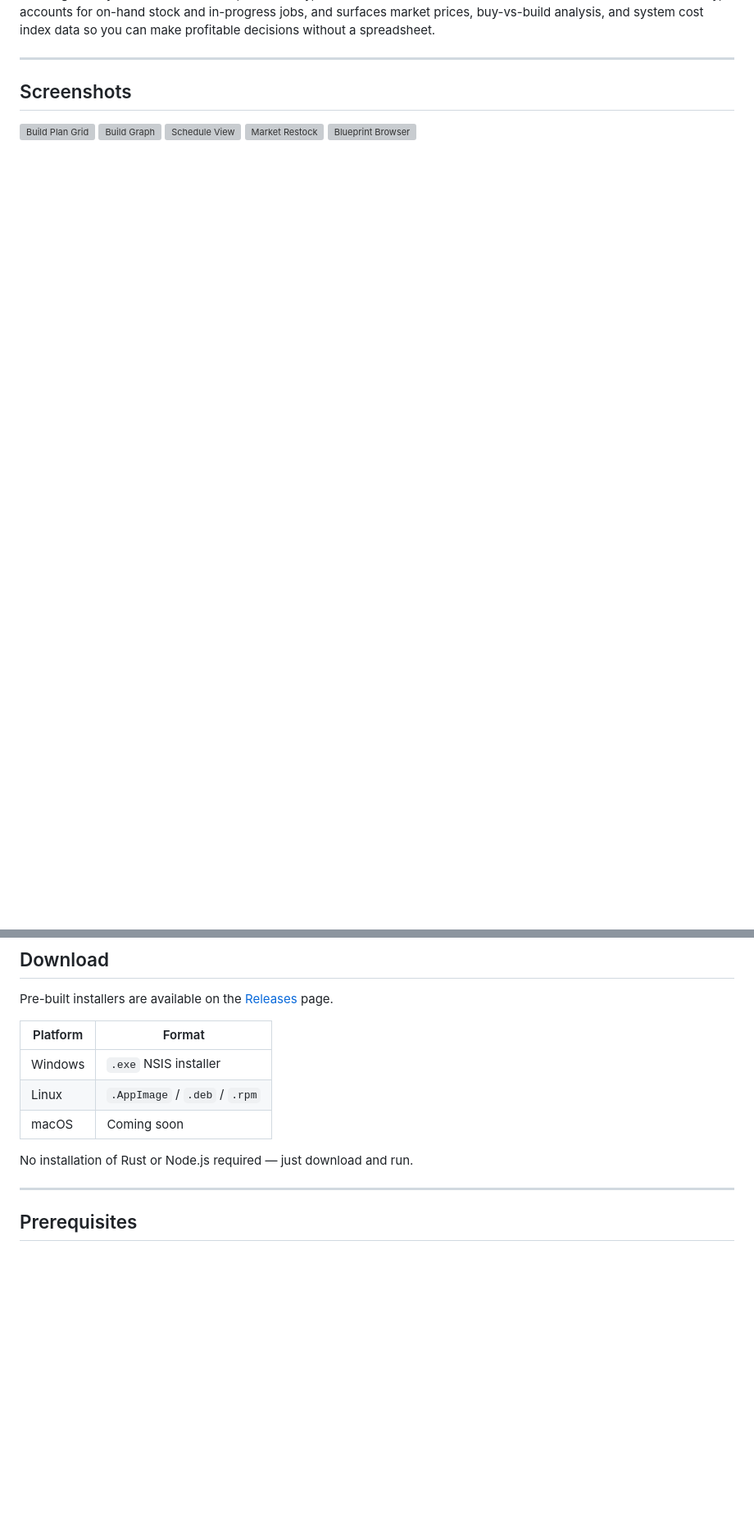
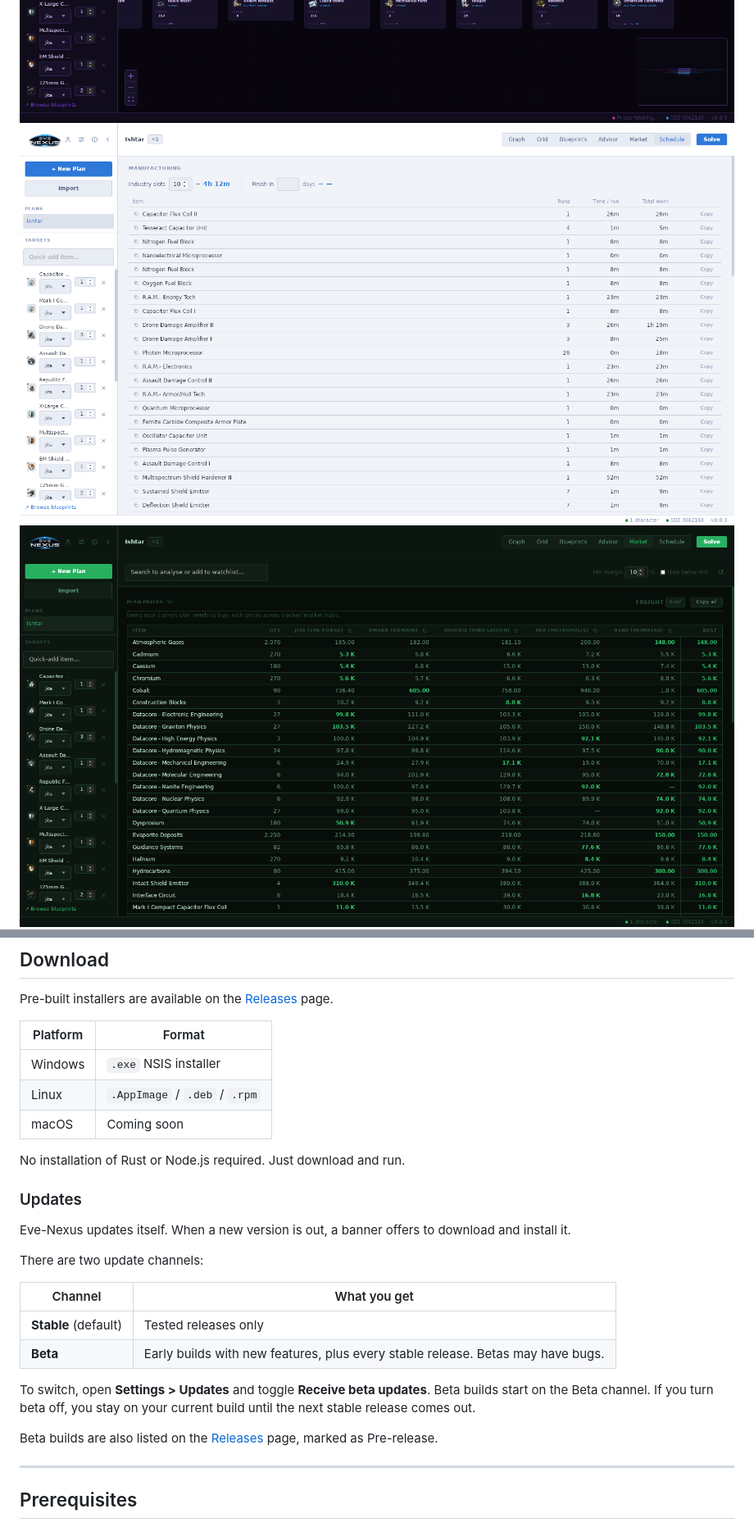
Before and after one commit to Fastburn/eve-nexus, a Markdown page: README.md, 2 parts joined by grey strips. Shown at 82% size. GitHub-like rendering; pictures changed too: docs/screenshots/graph.png (added), docs/screenshots/market.png (added), docs/screenshots/schedule.png (added); blank space fills up the shorter version; grey boxes are pictures that could not be loaded.

Commit message:
[updated] readme screenshots and update channel docs

```diff
--- a/README.md
+++ b/README.md
@@ -16,7 +16,7 @@ Eve-Nexus takes your characters' blueprints, assets, and active jobs from ESI an
 ![Build Plan Grid](docs/screenshots/grid.png)
 ![Build Graph](docs/screenshots/graph.png)
 ![Schedule View](docs/screenshots/schedule.png)
-![Market Restock](docs/screenshots/restock.png)
+![Market Prices](docs/screenshots/market.png)
 ![Blueprint Browser](docs/screenshots/blueprints.png)
 
 ---
@@ -52,7 +52,22 @@ Pre-built installers are available on the [Releases](https://github.com/fastburn
 | Linux    | `.AppImage` / `.deb` / `.rpm` |
 | macOS    | Coming soon |
 
-No installation of Rust or Node.js required — just download and run.
+No installation of Rust or Node.js required. Just download and run.
+
+### Updates
+
+Eve-Nexus updates itself. When a new version is out, a banner offers to download and install it.
+
+There are two update channels:
+
+| Channel | What you get |
+|---------|--------------|
+| **Stable** (default) | Tested releases only |
+| **Beta** | Early builds with new features, plus every stable release. Betas may have bugs. |
+
+To switch, open **Settings > Updates** and toggle **Receive beta updates**. Beta builds start on the Beta channel. If you turn beta off, you stay on your current build until the next stable release comes out.
+
+Beta builds are also listed on the [Releases](https://github.com/fastburn/eve-nexus/releases) page, marked as Pre-release.
 
 ---
 
```
Also changed, not shown: docs/screenshots/blueprints.png (added), docs/screenshots/grid.png (added).
